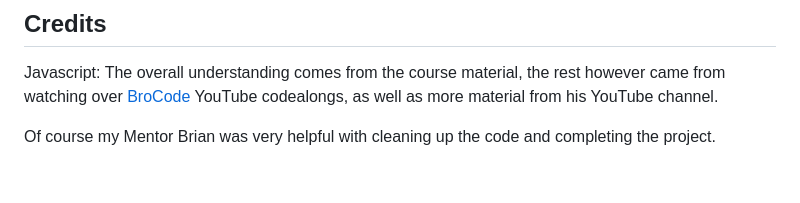
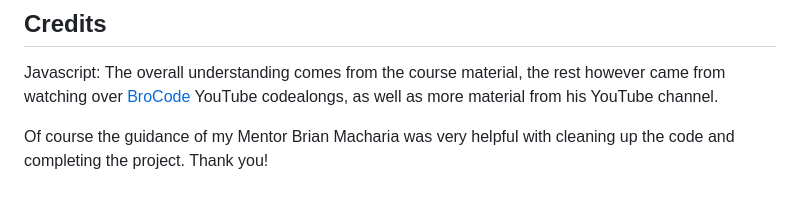
Before and after one commit to CosmicCanCodes/Tudu-list, a Markdown page: README.md, the part around the change. Rendered like a GitHub page.

Commit message:
Cleared up some more

```diff
--- a/README.md
+++ b/README.md
@@ -294,4 +294,4 @@ Javascript: The overall understanding comes from the course material, the rest h
 
 
 
-Of course my Mentor Brian was very helpful with cleaning up the code and completing the project.
+Of course the guidance of my Mentor Brian Macharia was very helpful with cleaning up the code and completing the project. Thank you!
```
